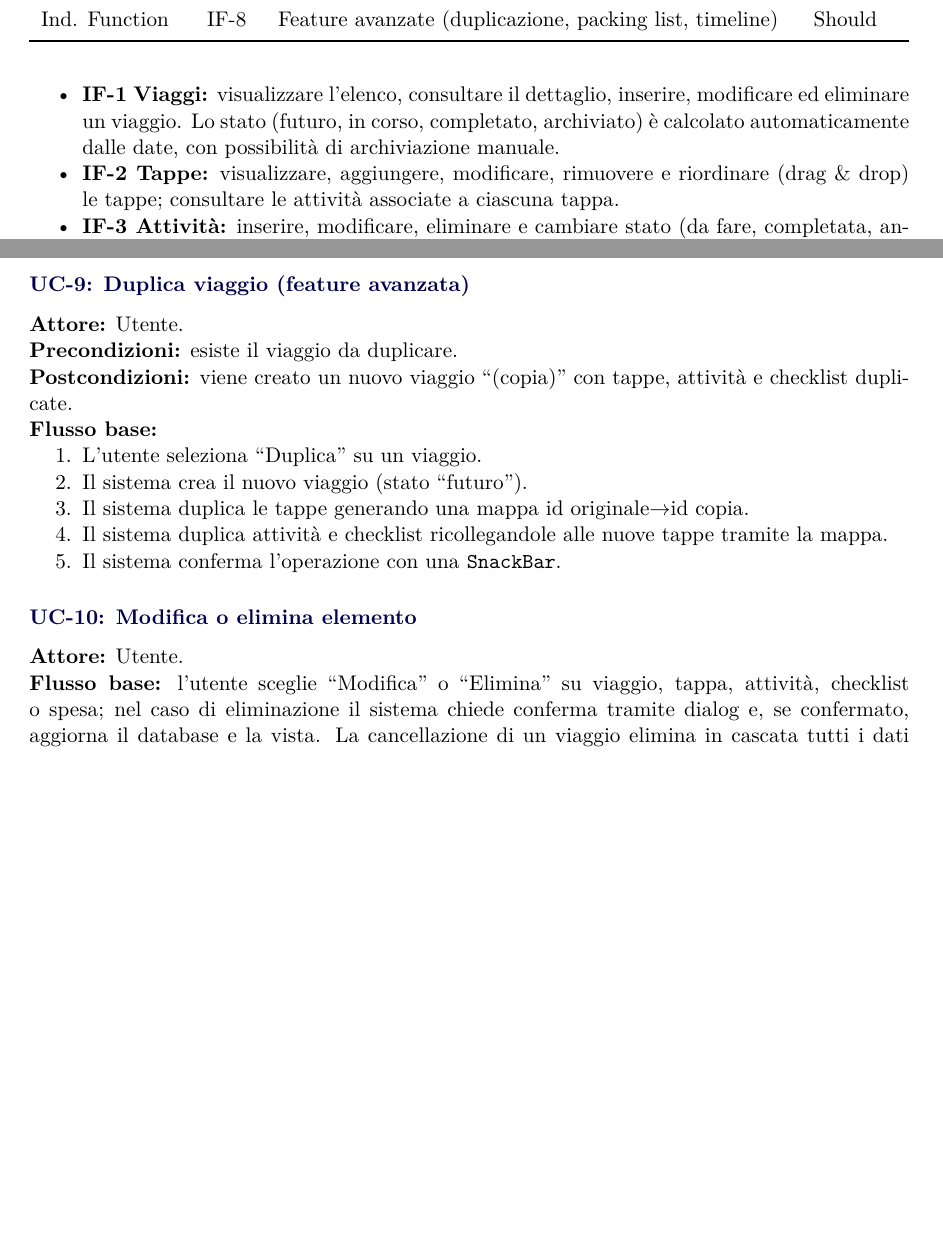
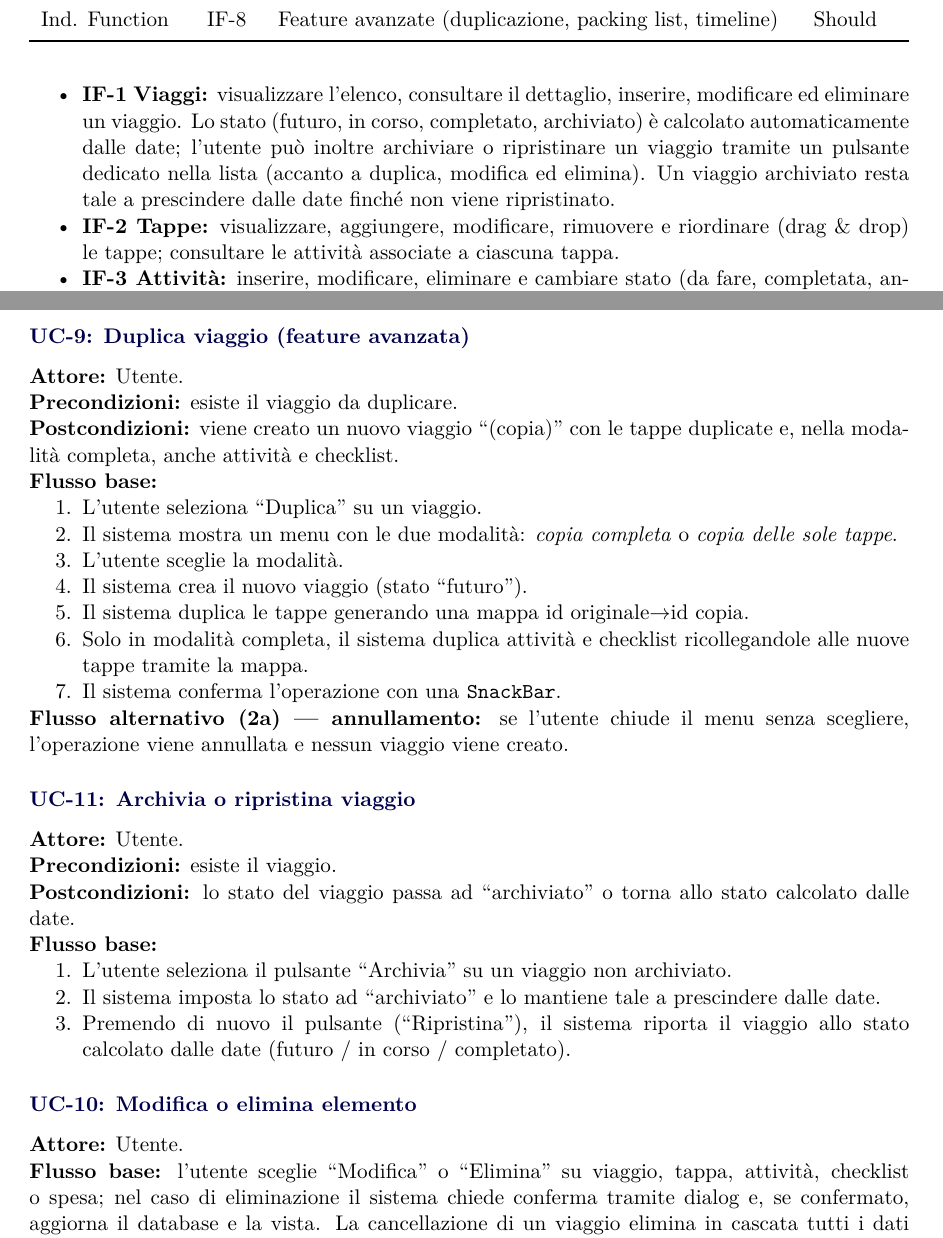
Before and after one commit to acrisci05/TravelOrganizerOffline, a LaTeX document (docs/relazione.tex): two parts of pages 4 and 7 of 11, joined at a grey line, cut so that both start at the same text, the shorter picture padded with empty space. The pictures show the PDF file docs/relazione.pdf that the author committed with the source.

Commit message:
aggiornato: documentazione e slide con logo UniSalerno e feature avanzate

```diff
--- a/docs/relazione.tex
+++ b/docs/relazione.tex
@@ -195,8 +201,10 @@ in ogni momento.
 \begin{itemize}[nosep]
     \item \textbf{IF-1 Viaggi:} visualizzare l'elenco, consultare il dettaglio, inserire,
     modificare ed eliminare un viaggio. Lo stato (futuro, in corso, completato,
-    archiviato) è calcolato automaticamente dalle date, con possibilità di archiviazione
-    manuale.
+    archiviato) è calcolato automaticamente dalle date; l'utente può inoltre archiviare o
+    ripristinare un viaggio tramite un pulsante dedicato nella lista (accanto a duplica,
+    modifica ed elimina). Un viaggio archiviato resta tale a prescindere dalle date finché
+    non viene ripristinato.
     \item \textbf{IF-2 Tappe:} visualizzare, aggiungere, modificare, rimuovere e riordinare
     (drag \& drop) le tappe; consultare le attività associate a ciascuna tappa.
     \item \textbf{IF-3 Attività:} inserire, modificare, eliminare e cambiare stato (da fare,
@@ -239,6 +247,3 @@ persistenza locale.
 \label{sec:advanced}
 Sono state realizzate e integrate nell'app le seguenti feature avanzate:
 \begin{enumerate}[nosep]
-    \item \textbf{Duplicazione completa del viaggio}: la copia di un viaggio include tappe,
-    attività e checklist, con corretta rimappatura delle associazioni tappa--attività e
-    tappa--checklist.
@@ -304,8 +314,3 @@ Sono state realizzate e integrate nell'app le seguenti feature avanzate:
         \toprule
         \textbf{ID} & \textbf{Nome} & \textbf{ID} & \textbf{Nome} \\
         \midrule
-        UC-1 & Inserisci viaggio        & UC-6 & Registra spesa \\
-        UC-2 & Consulta dettaglio viaggio & UC-7 & Cerca e filtra elementi \\
-        UC-3 & Inserisci tappa          & UC-8 & Visualizza statistiche \\
-        UC-4 & Inserisci attività       & UC-9 & Duplica viaggio \\
-        UC-5 & Genera lista valigia     & UC-10 & Modifica o elimina elemento \\
@@ -312,3 +321,5 @@ Sono state realizzate e integrate nell'app le seguenti feature avanzate:
+        UC-5 & Genera lista valigia     & UC-11 & Archivia o ripristina viaggio \\
+        UC-6 & Registra spesa           &      & \\
         \bottomrule
     \end{tabularx}
 \end{table}
@@ -363,16 +374,35 @@ l'errore e richiede una nuova selezione di data/ora.
 \subsubsection*{UC-9: Duplica viaggio (feature avanzata)}
 \textbf{Attore:} Utente.\\
 \textbf{Precondizioni:} esiste il viaggio da duplicare.\\
-\textbf{Postcondizioni:} viene creato un nuovo viaggio ``(copia)'' con tappe, attività e
-checklist duplicate.\\
+\textbf{Postcondizioni:} viene creato un nuovo viaggio ``(copia)'' con le tappe duplicate e,
+nella modalità completa, anche attività e checklist.\\
 \textbf{Flusso base:}
 \begin{enumerate}[nosep]
     \item L'utente seleziona ``Duplica'' su un viaggio.
+    \item Il sistema mostra un menu con le due modalità: \emph{copia completa} o
+    \emph{copia delle sole tappe}.
+    \item L'utente sceglie la modalità.
     \item Il sistema crea il nuovo viaggio (stato ``futuro'').
     \item Il sistema duplica le tappe generando una mappa id originale$\rightarrow$id copia.
-    \item Il sistema duplica attività e checklist ricollegandole alle nuove tappe tramite
-    la mappa.
+    \item Solo in modalità completa, il sistema duplica attività e checklist ricollegandole
+    alle nuove tappe tramite la mappa.
     \item Il sistema conferma l'operazione con una \texttt{SnackBar}.
+\end{enumerate}
+\textbf{Flusso alternativo (2a) --- annullamento:} se l'utente chiude il menu senza
+scegliere, l'operazione viene annullata e nessun viaggio viene creato.
+
+\subsubsection*{UC-11: Archivia o ripristina viaggio}
+\textbf{Attore:} Utente.\\
+\textbf{Precondizioni:} esiste il viaggio.\\
+\textbf{Postcondizioni:} lo stato del viaggio passa ad ``archiviato'' o torna allo stato
+calcolato dalle date.\\
+\textbf{Flusso base:}
+\begin{enumerate}[nosep]
+    \item L'utente seleziona il pulsante ``Archivia'' su un viaggio non archiviato.
+    \item Il sistema imposta lo stato ad ``archiviato'' e lo mantiene tale a prescindere
+    dalle date.
+    \item Premendo di nuovo il pulsante (``Ripristina''), il sistema riporta il viaggio
+    allo stato calcolato dalle date (futuro / in corso / completato).
 \end{enumerate}
 
 \subsubsection*{UC-10: Modifica o elimina elemento}
@@ -408,7 +438,7 @@ lib/
 \subsection{Schermate principali}
 \begin{itemize}[nosep]
     \item \textbf{Lista viaggi}: elenco ordinato per stato, ricerca, filtri, vista
-    archiviati e azioni rapide (duplica, modifica, elimina).
+    archiviati e azioni rapide (duplica, archivia/ripristina, modifica, elimina).
     \item \textbf{Dettaglio viaggio}: intestazione con dati principali e sei schede
     (Tappe, Attività, Checklist, Spese, Timeline, Valigia).
     \item \textbf{Form di inserimento/modifica}: viaggio, tappa, attività e spesa.
@@ -529,9 +559,3 @@ incoerenti.
 
 \subsection{Parti significative}
 
-\subsubsection*{Duplicazione completa del viaggio}
-La difficoltà principale è mantenere coerenti i riferimenti tra le entità: duplicando le
-tappe si generano nuovi identificatori, quindi attività e checklist non possono conservare
-i vecchi \texttt{stageId}. La soluzione adottata fa restituire alla duplicazione delle
-tappe una mappa \emph{id originale $\rightarrow$ id copia}, usata poi per ricollegare
-correttamente attività e checklist alle nuove tappe.
@@ -537,0 +565 @@ correttamente attività e checklist alle nuove tappe.
+anche attività e checklist, mentre nella copia delle sole tappe questi passaggi vengono
@@ -599,9 +632,9 @@ aggiornamenti espliciti.
 L'applicazione realizza in modo coerente e integrato tutte le funzionalità richieste
 dalla traccia, con particolare attenzione all'usabilità (empty state, validazione,
 conferme) e alla coerenza dei dati (integrità referenziale, stato calcolato,
-duplicazione con rimappatura). Le due feature avanzate --- duplicazione completa del
-viaggio e packing list generata dal tipo di viaggio --- sono pienamente integrate nel
-flusso applicativo. Possibili sviluppi futuri includono l'introduzione di notifiche
+duplicazione con rimappatura). Le due feature avanzate --- duplicazione del viaggio
+(completa o delle sole tappe) e packing list generata dal tipo di viaggio --- sono
+pienamente integrate nel flusso applicativo. Possibili sviluppi futuri includono l'introduzione di notifiche
 locali, l'esportazione/importazione dei dati per il backup e la suddivisione delle spese
 tra i partecipanti.
 
```
Also changed, not shown: docs/presentazione.tex (+9 -6 lines), README.md, docs/img/unisa.jpg (added), docs/presentazione.pdf, docs/relazione.pdf, docs/relazione.tex (25 more changed lines).
